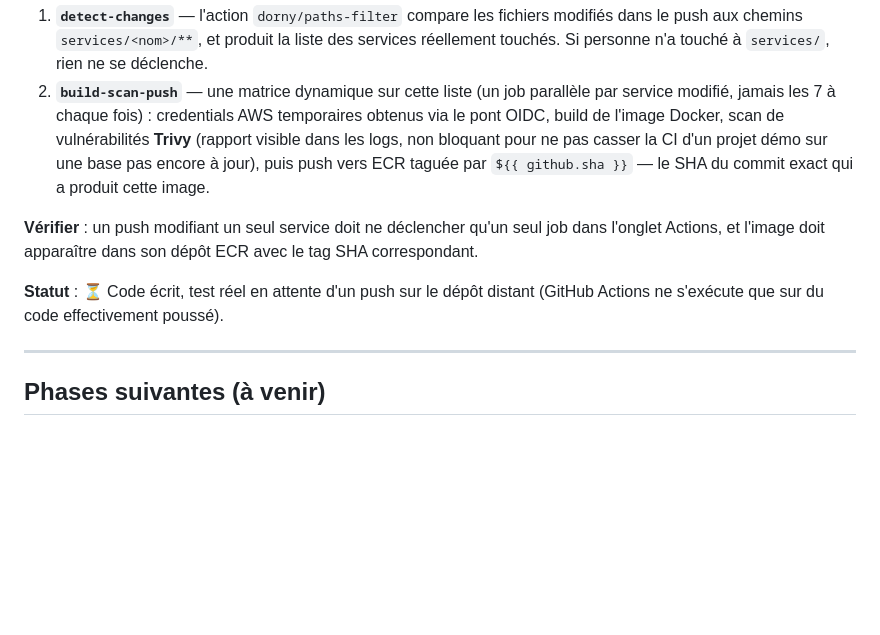
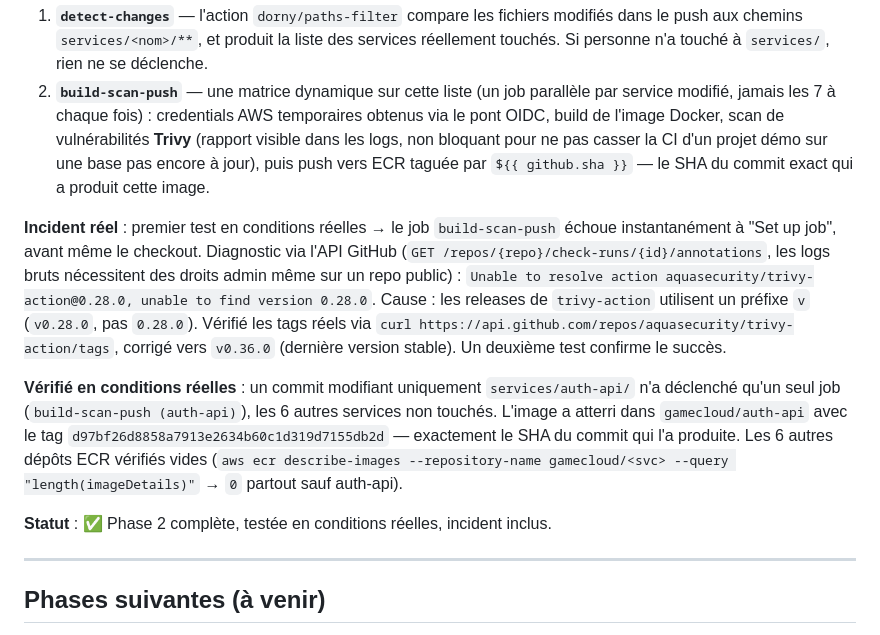
Before and after one commit to JuniorZ-spec/game-cloud, a Markdown page: docs/aws-platform/GUIDE.md, the part around the change. Rendered like a GitHub page; blank space fills up the shorter version.

Commit message:
docs: consigne l incident trivy-action et la preuve reelle de la CI

```diff
--- a/docs/aws-platform/GUIDE.md
+++ b/docs/aws-platform/GUIDE.md
@@ -266,12 +266,23 @@ Deux jobs enchaînés :
    base pas encore à jour), puis push vers ECR taguée par `${{ github.sha }}` — le SHA du
    commit exact qui a produit cette image.
 
-**Vérifier** : un push modifiant un seul service doit ne déclencher qu'un seul job dans
-l'onglet Actions, et l'image doit apparaître dans son dépôt ECR avec le tag SHA
-correspondant.
+**Incident réel** : premier test en conditions réelles → le job `build-scan-push` échoue
+instantanément à "Set up job", avant même le checkout. Diagnostic via l'API GitHub
+(`GET /repos/{repo}/check-runs/{id}/annotations`, les logs bruts nécessitent des droits
+admin même sur un repo public) : `Unable to resolve action
+aquasecurity/trivy-action@0.28.0, unable to find version 0.28.0`. Cause : les releases de
+`trivy-action` utilisent un préfixe `v` (`v0.28.0`, pas `0.28.0`). Vérifié les tags réels
+via `curl https://api.github.com/repos/aquasecurity/trivy-action/tags`, corrigé vers
+`v0.36.0` (dernière version stable). Un deuxième test confirme le succès.
 
-**Statut** : ⏳ Code écrit, test réel en attente d'un push sur le dépôt distant (GitHub
-Actions ne s'exécute que sur du code effectivement poussé).
+**Vérifié en conditions réelles** : un commit modifiant uniquement `services/auth-api/`
+n'a déclenché qu'un seul job (`build-scan-push (auth-api)`), les 6 autres services non
+touchés. L'image a atterri dans `gamecloud/auth-api` avec le tag
+`d97bf26d8858a7913e2634b60c1d319d7155db2d` — exactement le SHA du commit qui l'a produite.
+Les 6 autres dépôts ECR vérifiés vides (`aws ecr describe-images --repository-name
+gamecloud/<svc> --query "length(imageDetails)"` → `0` partout sauf auth-api).
+
+**Statut** : ✅ Phase 2 complète, testée en conditions réelles, incident inclus.
 
 ---
 
```
